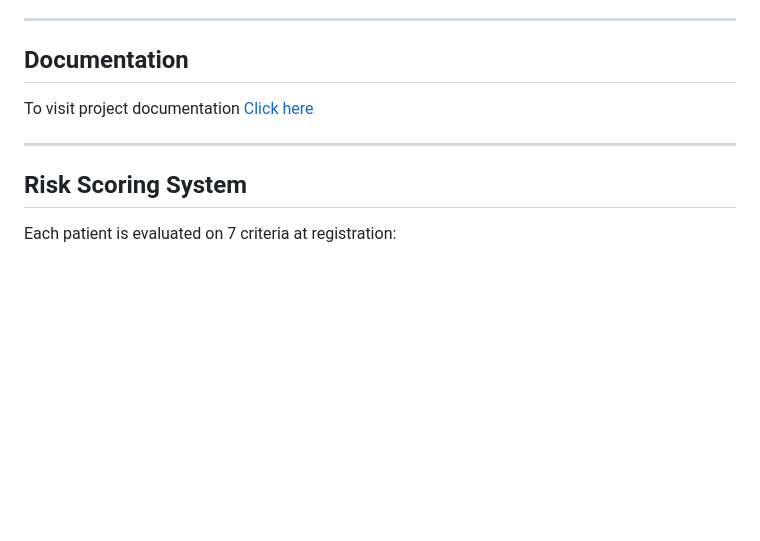
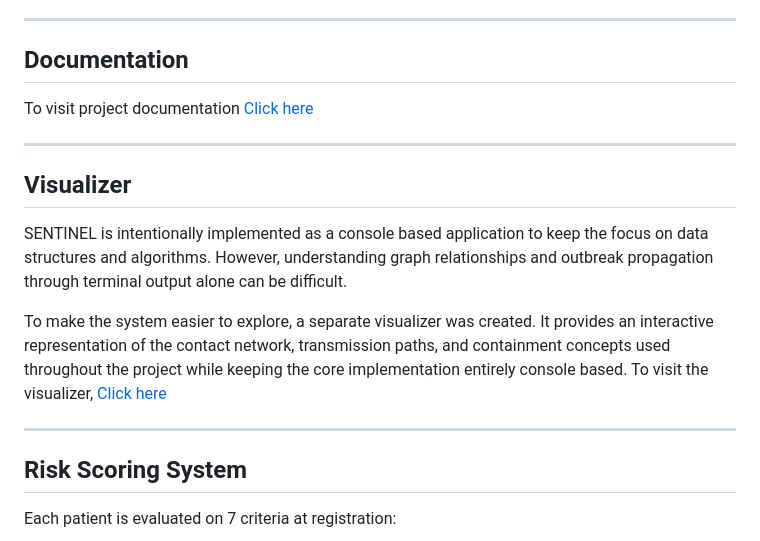
Before and after one commit to TheHassanBukhari/SENTINEL, a Markdown page: README.md, the part around the change. GitHub-like rendering; blank space fills up the shorter version.

Commit message:
Add visualizer section to README
Added a section about the visualizer for better understanding of the project's graph relationships and outbreak propagation.

```diff
--- a/README.md
+++ b/README.md
@@ -94,6 +94,14 @@ To visit project documentation [Click here](https://thehassanbukhari.github.io/S
 
 ---
 
+## Visualizer
+SENTINEL is intentionally implemented as a console based application to keep the focus on data structures and algorithms. However, understanding graph relationships and outbreak propagation through terminal output alone can be difficult.
+
+To make the system easier to explore, a separate visualizer was created. It provides an interactive representation of the contact network, transmission paths, and containment concepts used throughout the project while keeping the core implementation entirely console based.
+To visit the visualizer, [Click here](https://thehassanbukhari.github.io/SENTINEL/visualizer.html)
+
+---
+
 ## Risk Scoring System
 
 Each patient is evaluated on 7 criteria at registration:
```
